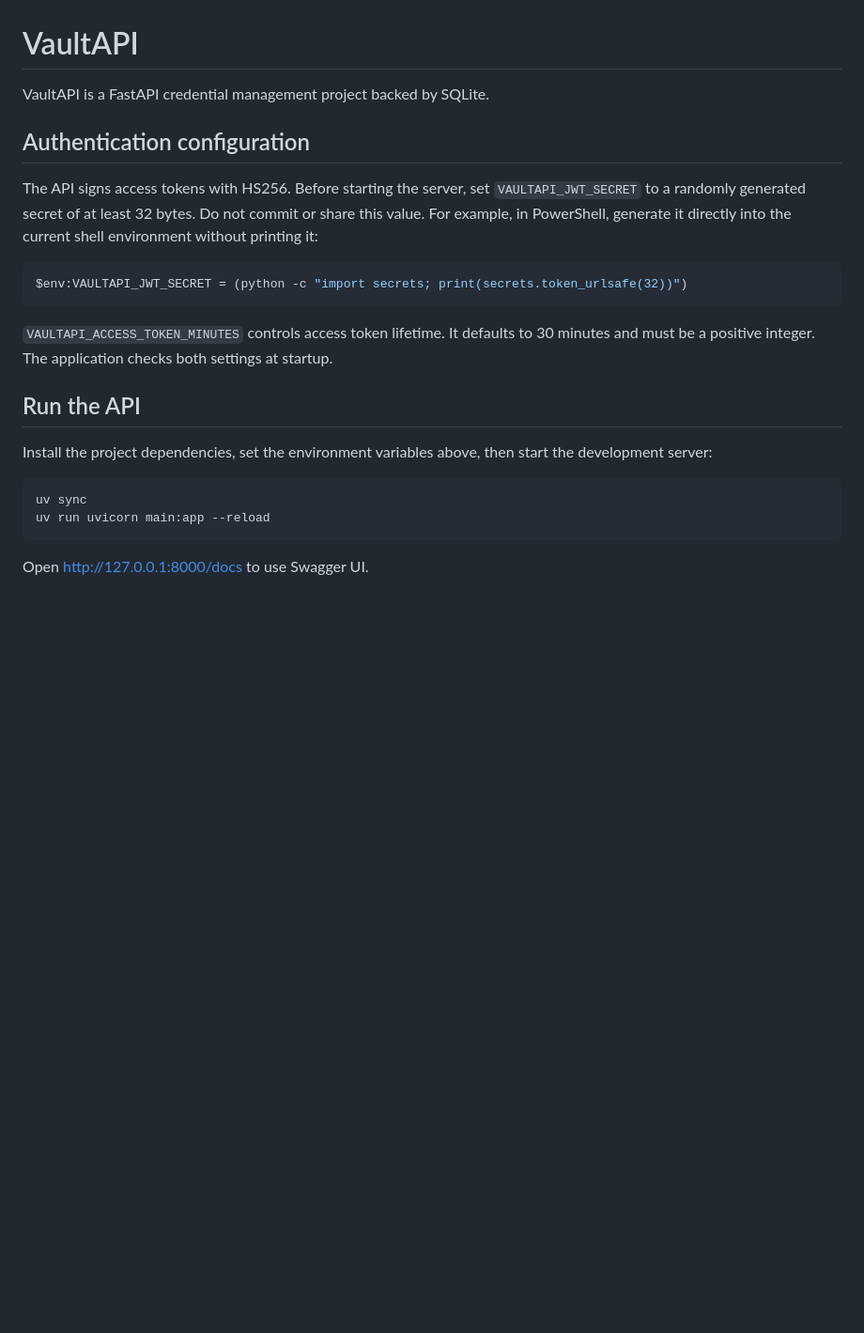
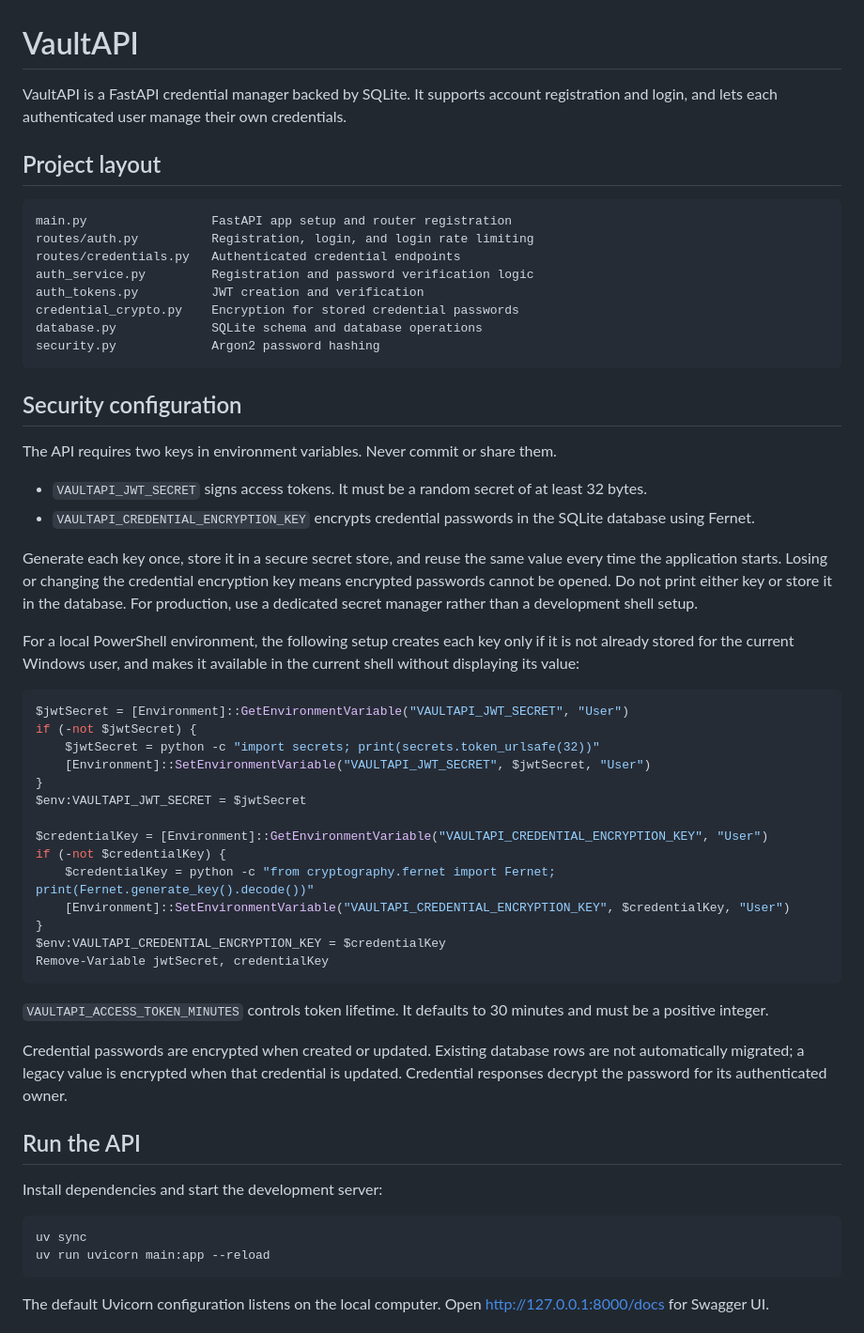
Before and after one commit to Irham442/VaultAPI, a Markdown page: README.md, the part around one of its changes. Shown at 94% size. Rendered like a GitHub page; blank space fills up the shorter version.

````diff
--- a/README.md
+++ b/README.md
@@ -1,31 +1,75 @@
 # VaultAPI
 
-VaultAPI is a FastAPI credential management project backed by SQLite.
+VaultAPI is a FastAPI credential manager backed by SQLite. It supports account
+registration and login, and lets each authenticated user manage their own
+credentials.
 
-## Authentication configuration
+## Project layout
 
-The API signs access tokens with HS256. Before starting the server, set
-`VAULTAPI_JWT_SECRET` to a randomly generated secret of at least 32 bytes. Do
-not commit or share this value. For example, in PowerShell, generate it
-directly into the current shell environment without printing it:
+```text
+main.py                 FastAPI app setup and router registration
+routes/auth.py          Registration, login, and login rate limiting
+routes/credentials.py   Authenticated credential endpoints
+auth_service.py         Registration and password verification logic
+auth_tokens.py          JWT creation and verification
+credential_crypto.py    Encryption for stored credential passwords
+database.py             SQLite schema and database operations
+security.py             Argon2 password hashing
+```
+
+## Security configuration
+
+The API requires two keys in environment variables. Never commit or share them.
+
+- `VAULTAPI_JWT_SECRET` signs access tokens. It must be a random secret of at
+  least 32 bytes.
+- `VAULTAPI_CREDENTIAL_ENCRYPTION_KEY` encrypts credential passwords in the
+  SQLite database using Fernet.
+
+Generate each key once, store it in a secure secret store, and reuse the same
+value every time the application starts. Losing or changing the credential
+encryption key means encrypted passwords cannot be opened. Do not print either
+key or store it in the database. For production, use a dedicated secret
+manager rather than a development shell setup.
+
+For a local PowerShell environment, the following setup creates each key only
+if it is not already stored for the current Windows user, and makes it
+available in the current shell without displaying its value:
 
 ```powershell
-$env:VAULTAPI_JWT_SECRET = (python -c "import secrets; print(secrets.token_urlsafe(32))")
+$jwtSecret = [Environment]::GetEnvironmentVariable("VAULTAPI_JWT_SECRET", "User")
+if (-not $jwtSecret) {
+    $jwtSecret = python -c "import secrets; print(secrets.token_urlsafe(32))"
+    [Environment]::SetEnvironmentVariable("VAULTAPI_JWT_SECRET", $jwtSecret, "User")
+}
+$env:VAULTAPI_JWT_SECRET = $jwtSecret
+
+$credentialKey = [Environment]::GetEnvironmentVariable("VAULTAPI_CREDENTIAL_ENCRYPTION_KEY", "User")
+if (-not $credentialKey) {
+    $credentialKey = python -c "from cryptography.fernet import Fernet; print(Fernet.generate_key().decode())"
+    [Environment]::SetEnvironmentVariable("VAULTAPI_CREDENTIAL_ENCRYPTION_KEY", $credentialKey, "User")
+}
+$env:VAULTAPI_CREDENTIAL_ENCRYPTION_KEY = $credentialKey
+Remove-Variable jwtSecret, credentialKey
 ```
 
-`VAULTAPI_ACCESS_TOKEN_MINUTES` controls access token lifetime. It defaults to
-30 minutes and must be a positive integer. The application checks both
-settings at startup.
+`VAULTAPI_ACCESS_TOKEN_MINUTES` controls token lifetime. It defaults to 30
+minutes and must be a positive integer.
+
+Credential passwords are encrypted when created or updated. Existing database
+rows are not automatically migrated; a legacy value is encrypted when that
+credential is updated. Credential responses decrypt the password for its
+authenticated owner.
 
 ## Run the API
 
-Install the project dependencies, set the environment variables above, then
-start the development server:
+Install dependencies and start the development server:
 
 ```powershell
 uv sync
 uv run uvicorn main:app --reload
 ```
 
-Open [http://127.0.0.1:8000/docs](http://127.0.0.1:8000/docs) to use Swagger UI.
+The default Uvicorn configuration listens on the local computer. Open
+[http://127.0.0.1:8000/docs](http://127.0.0.1:8000/docs) for Swagger UI.
 
````
Also changed, not shown: other parts of README.md (+42 -15 lines), AGENTS.md (renamed from agent.md, +0 -7 lines), docs/images/swagger-ui.png (added), 12 other files.
